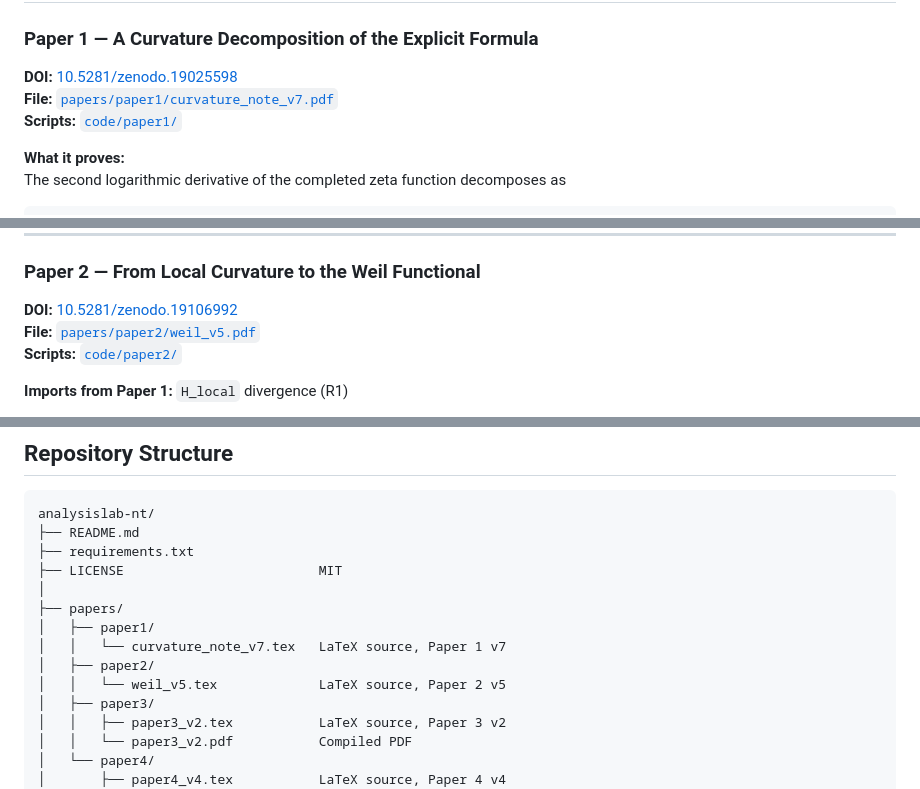
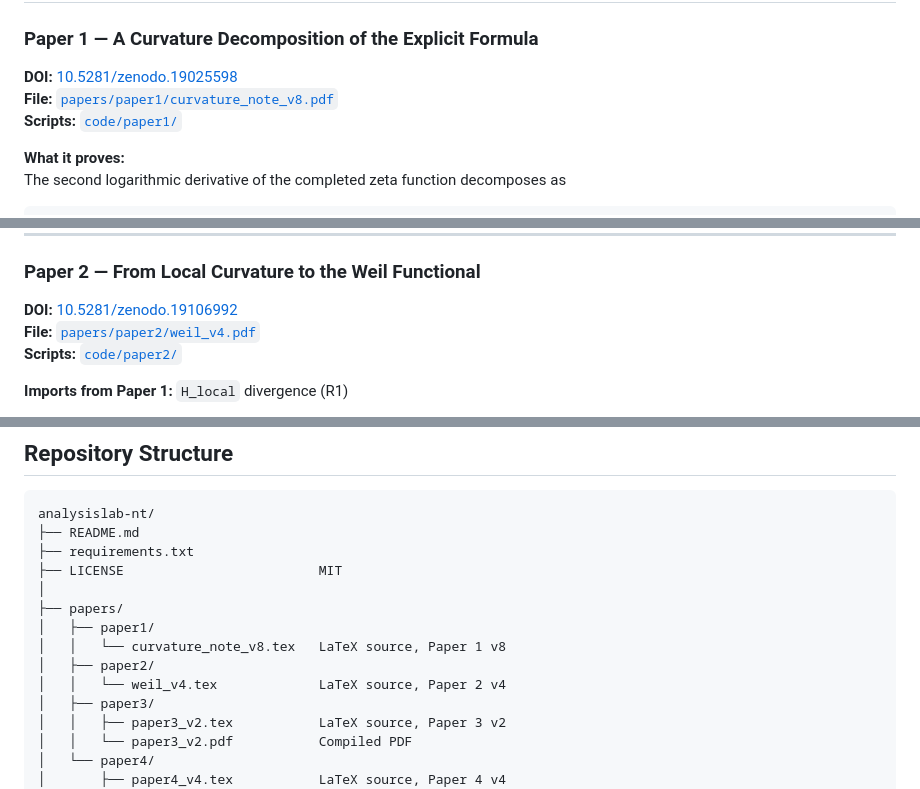
Before and after one commit to utehrani/analysislab-nt, a Markdown page: README.md, 3 parts joined by grey strips. GitHub-like rendering.

```diff
--- a/README.md
+++ b/README.md
@@ -17,7 +17,7 @@ operator T̃ = ΦΦ*.
 
 ### Paper 1 — A Curvature Decomposition of the Explicit Formula
 **DOI:** [10.5281/zenodo.19025598](https://doi.org/10.5281/zenodo.19025598)
-**File:** [`papers/paper1/curvature_note_v7.pdf`](papers/paper1/)
+**File:** [`papers/paper1/curvature_note_v8.pdf`](papers/paper1/)
 **Scripts:** [`code/paper1/`](code/paper1/)
 
 **What it proves:**
@@ -48,7 +48,7 @@ python code/paper1/verify_v6.py
 
 ### Paper 2 — From Local Curvature to the Weil Functional
 **DOI:** [10.5281/zenodo.19106992](https://doi.org/10.5281/zenodo.19106992)
-**File:** [`papers/paper2/weil_v5.pdf`](papers/paper2/)
+**File:** [`papers/paper2/weil_v4.pdf`](papers/paper2/)
 **Scripts:** [`code/paper2/`](code/paper2/)
 
 **Imports from Paper 1:** `H_local` divergence (R1)
@@ -209,9 +209,9 @@ analysislab-nt/
 │
 ├── papers/
 │   ├── paper1/
-│   │   └── curvature_note_v7.tex   LaTeX source, Paper 1 v7
+│   │   └── curvature_note_v8.tex   LaTeX source, Paper 1 v8
 │   ├── paper2/
-│   │   └── weil_v5.tex             LaTeX source, Paper 2 v5
+│   │   └── weil_v4.tex             LaTeX source, Paper 2 v4
 │   ├── paper3/
 │   │   ├── paper3_v2.tex           LaTeX source, Paper 3 v2
 │   │   └── paper3_v2.pdf           Compiled PDF
```
Also changed, not shown: other parts of README.md (+1 -1 lines).
